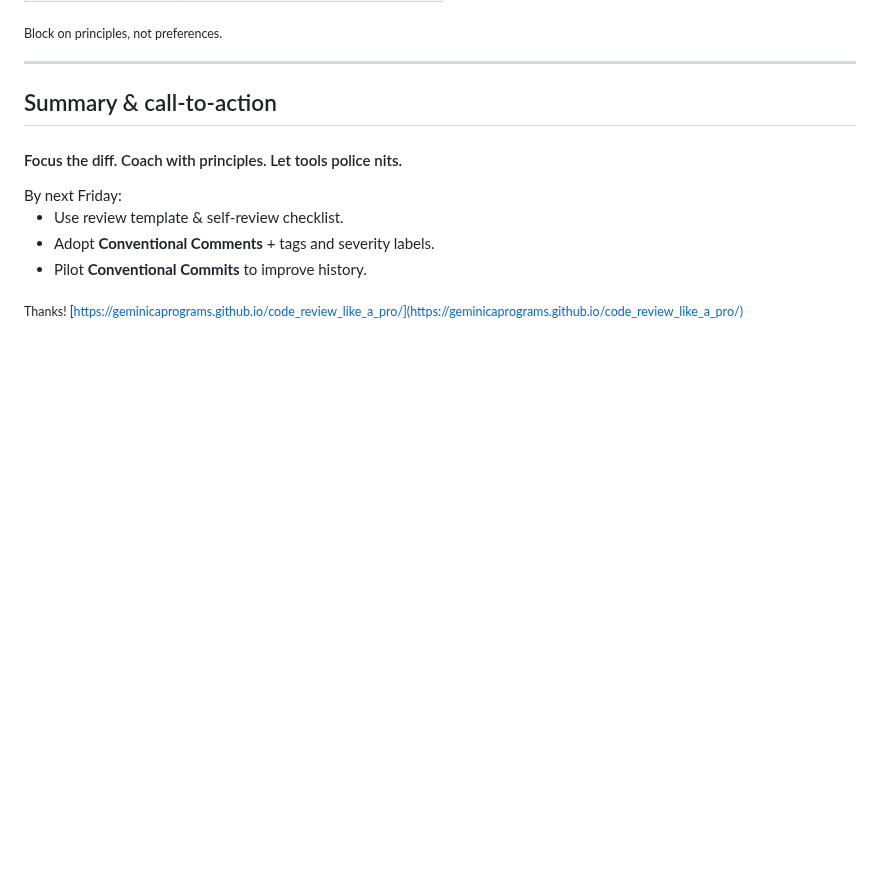
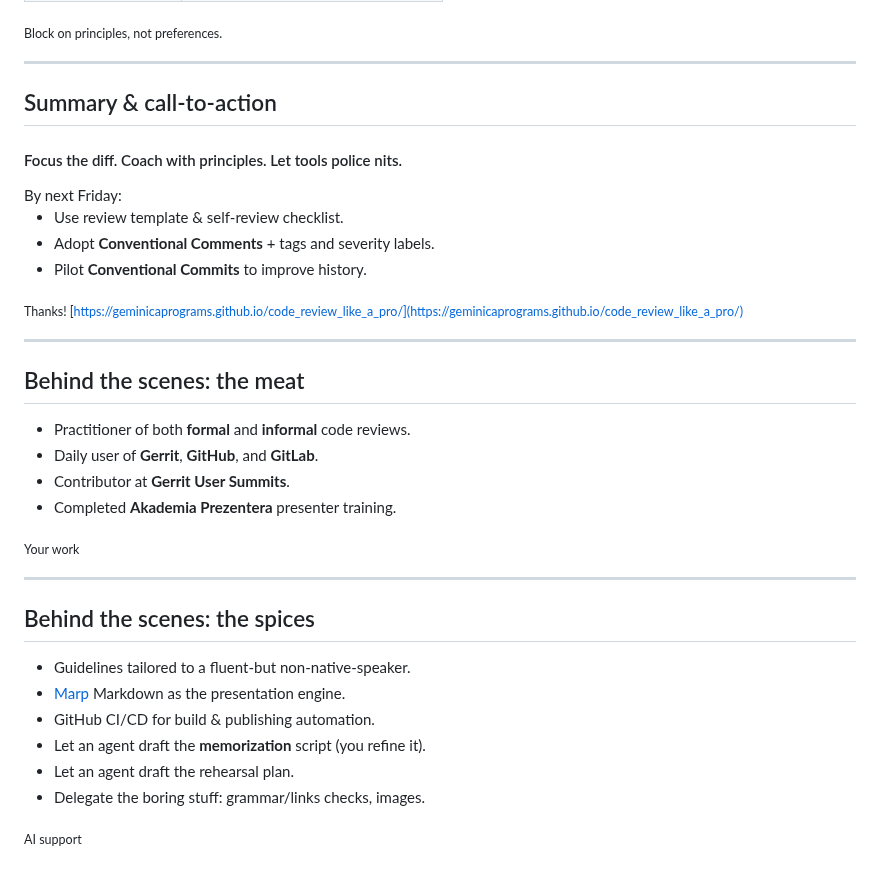
Before and after one commit to geminicaprograms/code_review_like_a_pro, a Markdown page: 15min_lightning_talk.md, the part around the change. Rendered like a GitHub page; blank space fills up the shorter version.

Commit message:
feat: add behind the scenes section

```diff
--- a/15min_lightning_talk.md
+++ b/15min_lightning_talk.md
@@ -315,3 +315,42 @@ Pilot Conventional Commits to improve history and give extra context.
 
 Do these, and you’ll make reviews faster, more consistent, and more effective — and your team will level up together. Thank you.
 -->
+
+---
+
+<!-- Slide 13: Behind the scenes -->
+## Behind the scenes: the meat
+
+- Practitioner of both **formal** and **informal** code reviews.
+- Daily user of **Gerrit**, **GitHub**, and **GitLab**.
+- Contributor at **Gerrit User Summits**.
+- Completed **Akademia Prezentera** presenter training.
+
+<sub>Your work</sub>
+
+<!--
+The training helped me shape the narrative.
+-->
+
+---
+
+<!-- Slide 14: Behind the scenes -->
+## Behind the scenes: the spices
+
+- Guidelines tailored to a fluent-but non-native-speaker.
+- [Marp](https://marp.app/) Markdown as the presentation engine.
+- GitHub CI/CD for build & publishing automation.
+- Let an agent draft the **memorization** script (you refine it).
+- Let an agent draft the rehearsal plan.
+- Delegate the boring stuff: grammar/links checks, images.
+
+<sub>AI support</sub>
+
+<!--
+Prompt for presentation guidelines:
+You are an experienced presenter who specializes in 15-min lightning talks.
+Your job is to give general and specific guidelines to prepare a 15-min talk
+for an audience of software engineers — 12–18 slides, trimmed to 11 (110–125 wpm).
+
+Research on Markdown presentation engines.
+-->
```
